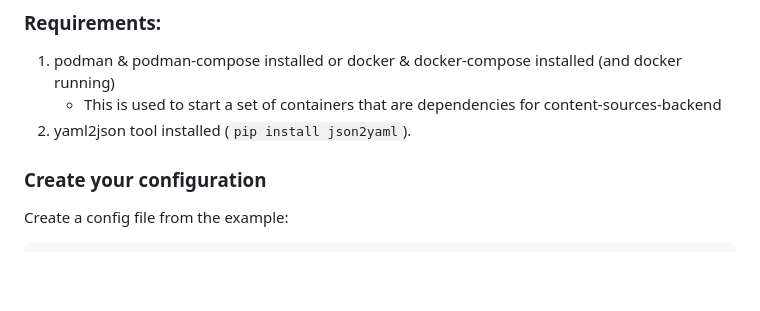
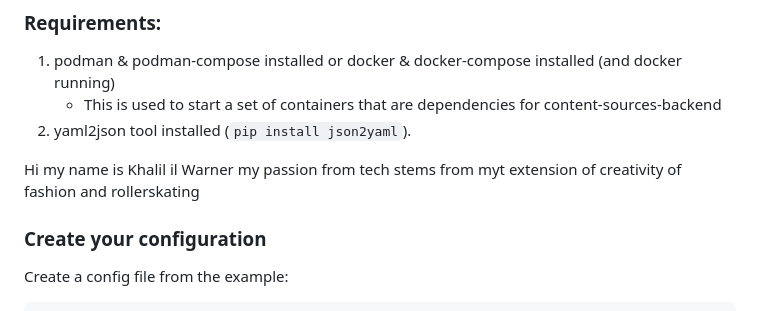
Before and after one commit to content-services/content-sources-backend, a Markdown page: README.md, the part around the change. GitHub-like rendering; blank space fills up the shorter version.

Commit message:
Added Personal Bio ad Passion for tech

```diff
--- a/README.md
+++ b/README.md
@@ -12,6 +12,8 @@ Content Sources is an application for storing information about external content
    - This is used to start a set of containers that are dependencies for content-sources-backend
 2. yaml2json tool installed (`pip install json2yaml`).
 
+Hi my name is Khalil
+il Warner my passion from tech stems from myt extension of creativity of fashion and rollerskating
 ### Create your configuration
 
 Create a config file from the example:
```
